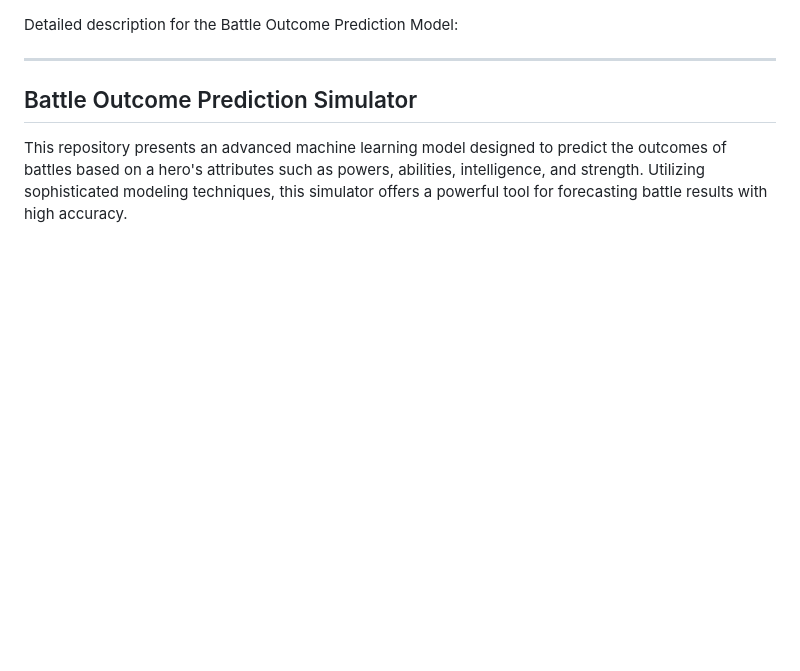
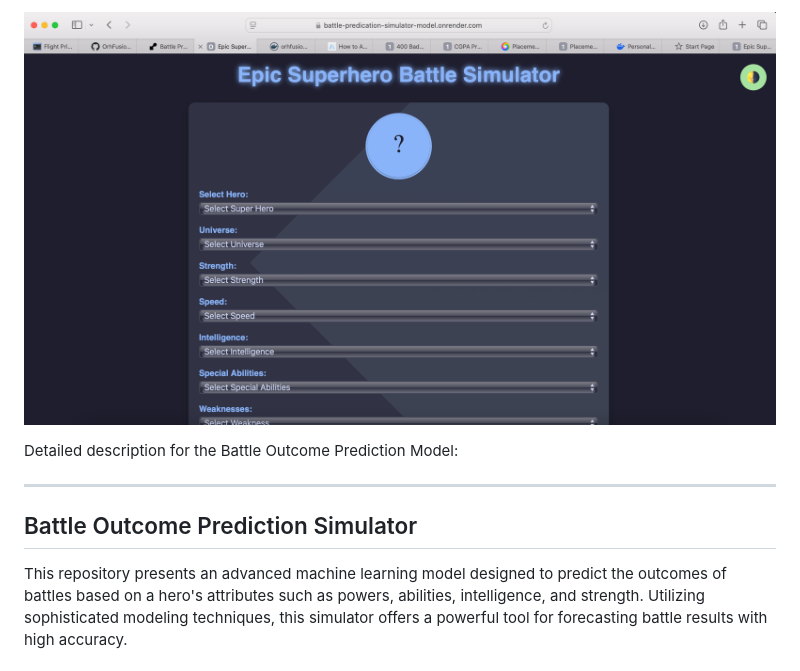
Before and after one commit to OrhFusion/Battle-Predication-Simulator-Model, a Markdown page: README.md, the part around the change. Drawn GitHub-style; blank space fills up the shorter version.

Commit message:
Image Added

```diff
--- a/README.md
+++ b/README.md
@@ -1,3 +1,5 @@
+![Battle Form.png](https://github.com/OrhFusion/Battle-Predication-Simulator-Model/blob/model/Battle%20Predication.png)
+
 Detailed description for the Battle Outcome Prediction Model:
 
 ---
```
